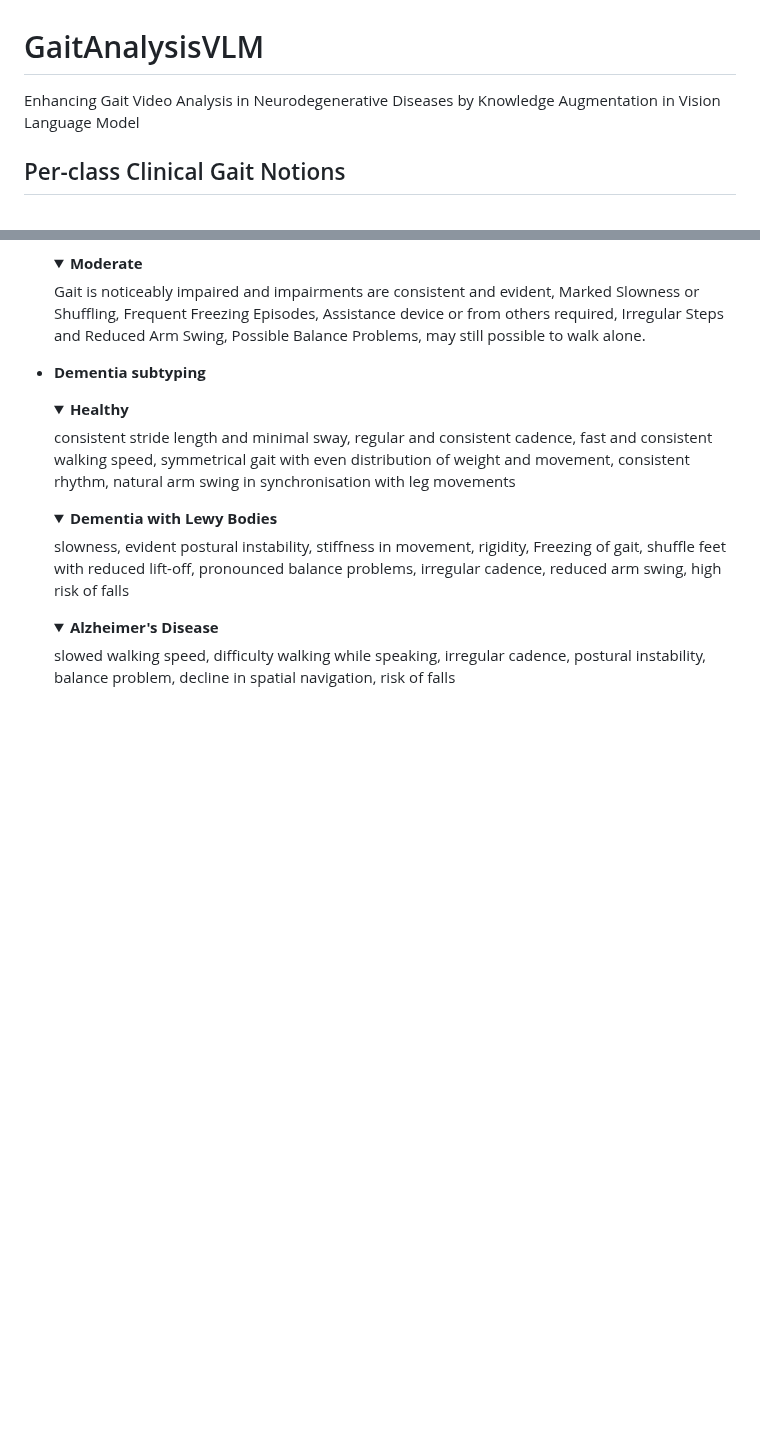
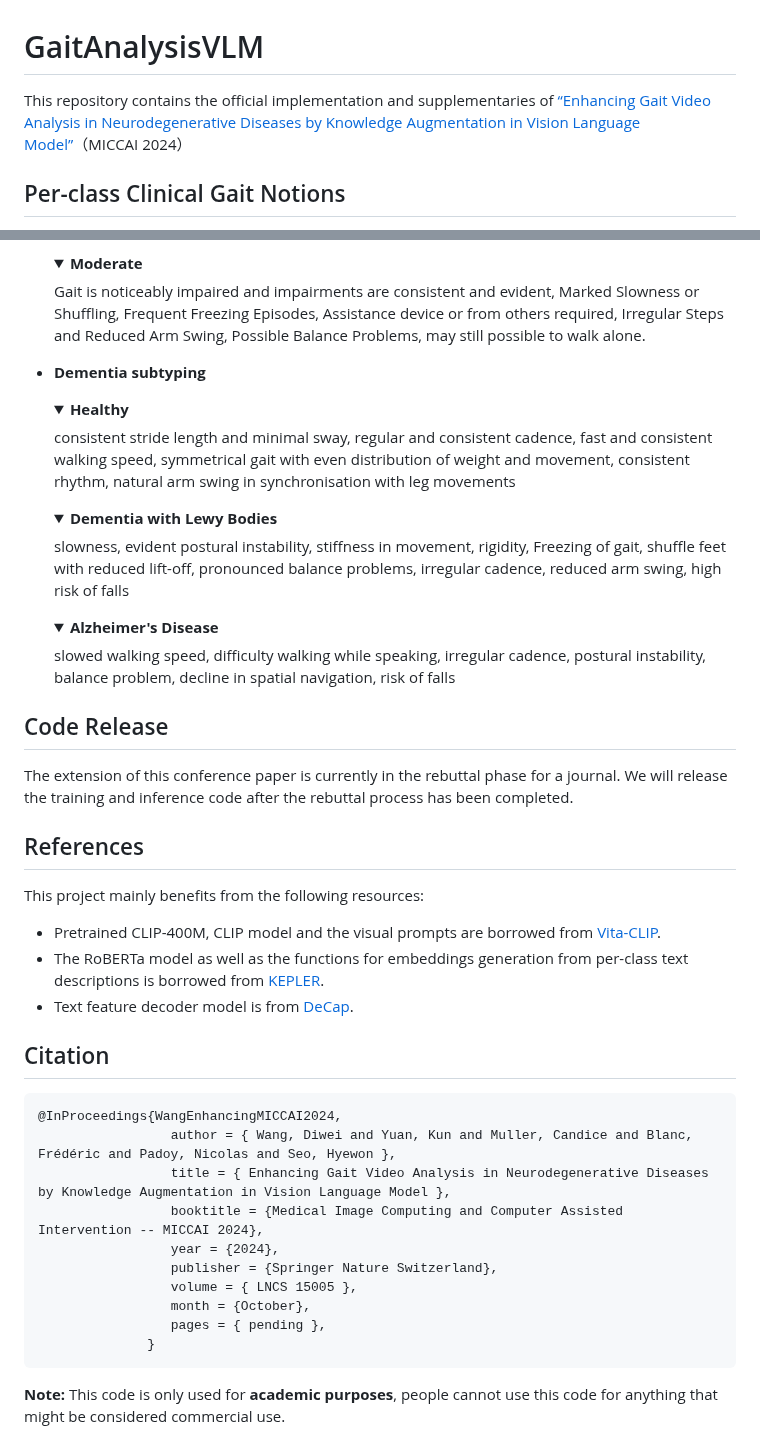
Before and after one commit to lisqzqng/GaitAnalysisVLM, a Markdown page: README.md, 2 parts joined by grey strips. GitHub-like rendering; folded sections open; blank space fills up the shorter version.

````diff
--- a/README.md
+++ b/README.md
@@ -1,5 +1,5 @@
 # GaitAnalysisVLM
-Enhancing Gait Video Analysis in Neurodegenerative Diseases by Knowledge Augmentation in Vision Language Model
+This repository contains the official implementation and supplementaries of [“Enhancing Gait Video Analysis in Neurodegenerative Diseases by Knowledge Augmentation in Vision Language Model”](https://link.springer.com/chapter/10.1007/978-3-031-72086-4_24)（MICCAI 2024）
 
 ## Per-class Clinical Gait Notions
 We employ specific clinical gait notions to develop per-class learnable prompts for prompt tuning. These notions have been generated using ChatGPT-4, then subsequently filtered, modified, and validated by a neurologist.
@@ -81,3 +81,30 @@ We extract keywords from clinical gait notions to make per-class automatic promp
   <summary><b>Alzheimer's Disease</b></summary>
   slowed walking speed, difficulty walking while speaking, irregular cadence, postural instability, balance problem, decline in spatial navigation, risk of falls
   </details>
+
+## Code Release
+The extension of this conference paper is currently in the rebuttal phase for a journal. We will release the training and inference code after the rebuttal process has been completed.
+
+## References
+This project mainly benefits from the following resources:
+  - Pretrained CLIP-400M, CLIP model and the visual prompts are borrowed from [Vita-CLIP]([https://github.com/nkolot/SPIN](https://github.com/TalalWasim/Vita-CLIP)).
+  - The RoBERTa model as well as the functions for embeddings generation from per-class text descriptions is borrowed from [KEPLER](https://github.com/THU-KEG/KEPLER).
+  - Text feature decoder model is from [DeCap](https://github.com/dhg-wei/DeCap).
+
+## Citation
+
+```
+@InProceedings{WangEnhancingMICCAI2024,
+                 author = { Wang, Diwei and Yuan, Kun and Muller, Candice and Blanc, Frédéric and Padoy, Nicolas and Seo, Hyewon },
+                 title = { Enhancing Gait Video Analysis in Neurodegenerative Diseases by Knowledge Augmentation in Vision Language Model },
+                 booktitle = {Medical Image Computing and Computer Assisted Intervention -- MICCAI 2024},
+                 year = {2024},
+                 publisher = {Springer Nature Switzerland},
+                 volume = { LNCS 15005 },
+                 month = {October},
+                 pages = { pending },
+              }
+```
+
+**Note:**
+This code is only used for **academic purposes**, people cannot use this code for anything that might be considered commercial use.
````
